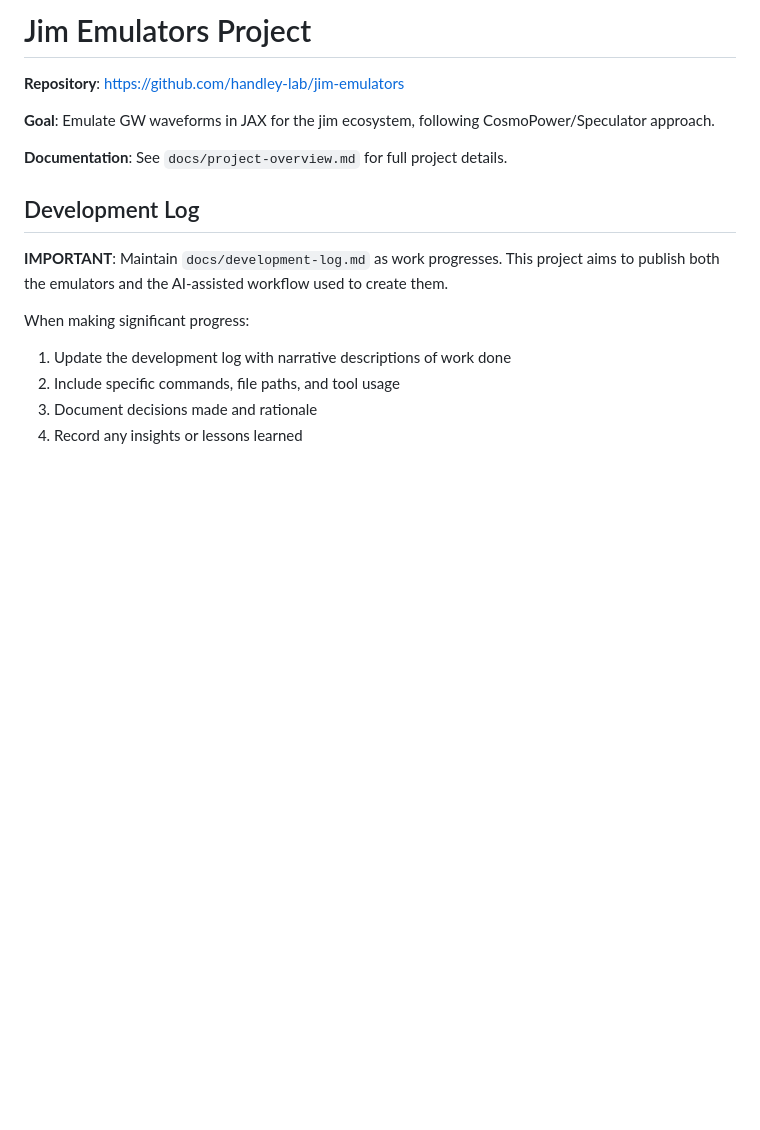
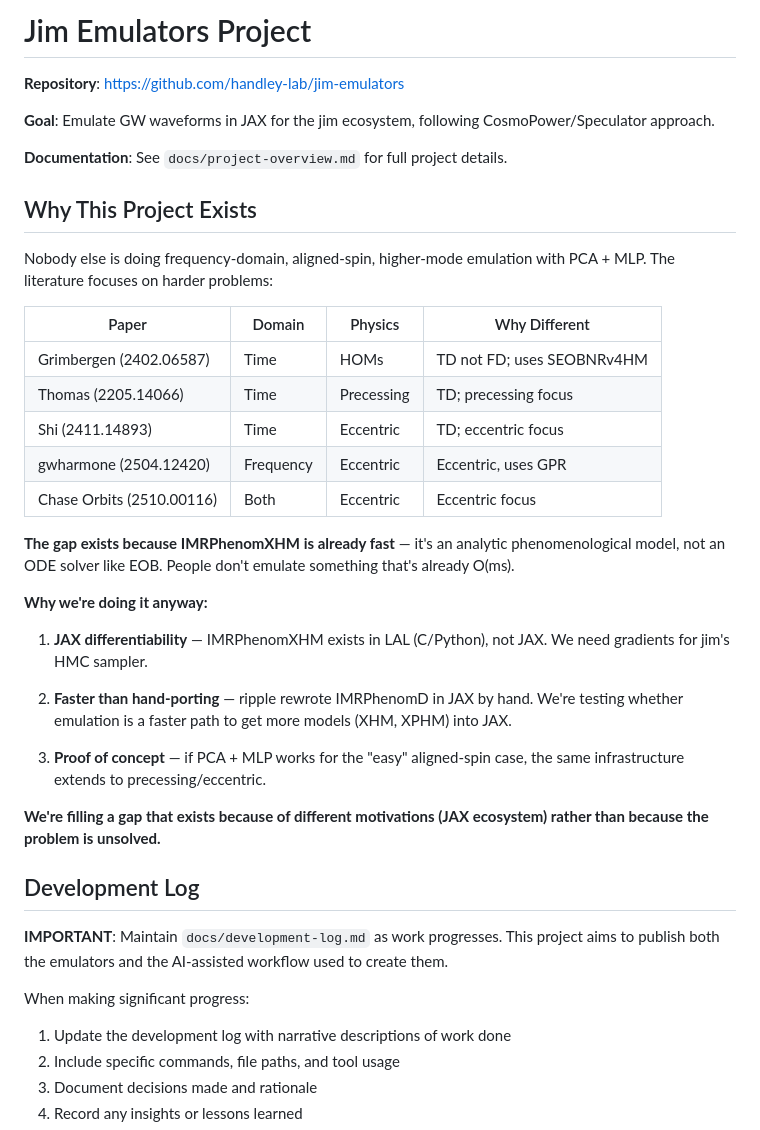
Before and after one commit to handley-lab/jim-emulators, a Markdown page: .claude/CLAUDE.md, the part around the change. GitHub-like rendering; blank space fills up the shorter version.

Commit message:
Add 'Why This Project Exists' section to CLAUDE.md
Documents the gap we're filling: FD aligned-spin HOM emulation isn't
done because IMRPhenomXHM is already fast. We need it for:
- JAX differentiability (gradients for jim's HMC)
- Faster than hand-porting (vs ripple approach)
- Proof of concept for precessing/eccentric extension

🤖 Generated with [Claude Code](https://claude.com/claude-code)

Co-Authored-By: Claude Opus 4.5 <noreply@anthropic.com>

```diff
--- a/.claude/CLAUDE.md
+++ b/.claude/CLAUDE.md
@@ -5,6 +5,30 @@
 **Goal**: Emulate GW waveforms in JAX for the jim ecosystem, following CosmoPower/Speculator approach.
 
 **Documentation**: See `docs/project-overview.md` for full project details.
+
+## Why This Project Exists
+
+Nobody else is doing frequency-domain, aligned-spin, higher-mode emulation with PCA + MLP. The literature focuses on harder problems:
+
+| Paper | Domain | Physics | Why Different |
+|-------|--------|---------|---------------|
+| Grimbergen (2402.06587) | Time | HOMs | TD not FD; uses SEOBNRv4HM |
+| Thomas (2205.14066) | Time | Precessing | TD; precessing focus |
+| Shi (2411.14893) | Time | Eccentric | TD; eccentric focus |
+| gwharmone (2504.12420) | Frequency | Eccentric | Eccentric, uses GPR |
+| Chase Orbits (2510.00116) | Both | Eccentric | Eccentric focus |
+
+**The gap exists because IMRPhenomXHM is already fast** — it's an analytic phenomenological model, not an ODE solver like EOB. People don't emulate something that's already O(ms).
+
+**Why we're doing it anyway:**
+
+1. **JAX differentiability** — IMRPhenomXHM exists in LAL (C/Python), not JAX. We need gradients for jim's HMC sampler.
+
+2. **Faster than hand-porting** — ripple rewrote IMRPhenomD in JAX by hand. We're testing whether emulation is a faster path to get more models (XHM, XPHM) into JAX.
+
+3. **Proof of concept** — if PCA + MLP works for the "easy" aligned-spin case, the same infrastructure extends to precessing/eccentric.
+
+**We're filling a gap that exists because of different motivations (JAX ecosystem) rather than because the problem is unsolved.**
 
 ## Development Log
 
```
